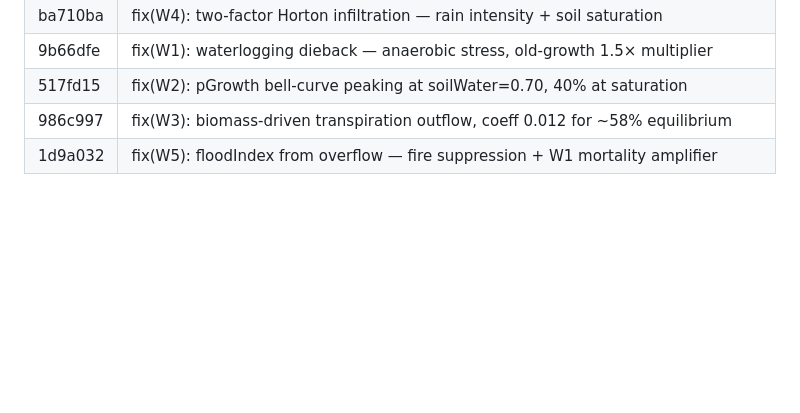
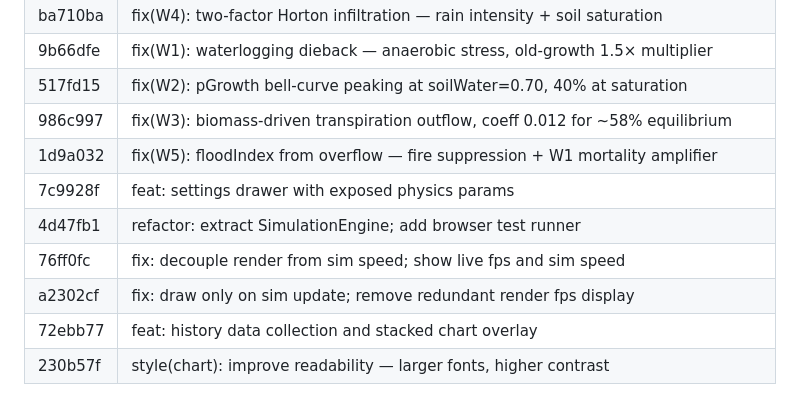
Before and after one commit to Jermalk/FFS, a Markdown page: PROGRESS.md, the part around one of its changes. Drawn GitHub-style; blank space fills up the shorter version.

```diff
--- a/PROGRESS.md
+++ b/PROGRESS.md
@@ -55,3 +101,9 @@ Goal: Verify that the generated code correctly implements the intended system lo
 | 517fd15 | fix(W2): pGrowth bell-curve peaking at soilWater=0.70, 40% at saturation |
 | 986c997 | fix(W3): biomass-driven transpiration outflow, coeff 0.012 for ~58% equilibrium |
 | 1d9a032 | fix(W5): floodIndex from overflow — fire suppression + W1 mortality amplifier |
+| 7c9928f | feat: settings drawer with exposed physics params |
+| 4d47fb1 | refactor: extract SimulationEngine; add browser test runner |
+| 76ff0fc | fix: decouple render from sim speed; show live fps and sim speed |
+| a2302cf | fix: draw only on sim update; remove redundant render fps display |
+| 72ebb77 | feat: history data collection and stacked chart overlay |
+| 230b57f | style(chart): improve readability — larger fonts, higher contrast |
```
Also changed, not shown: other parts of PROGRESS.md (+46 -0 lines).
